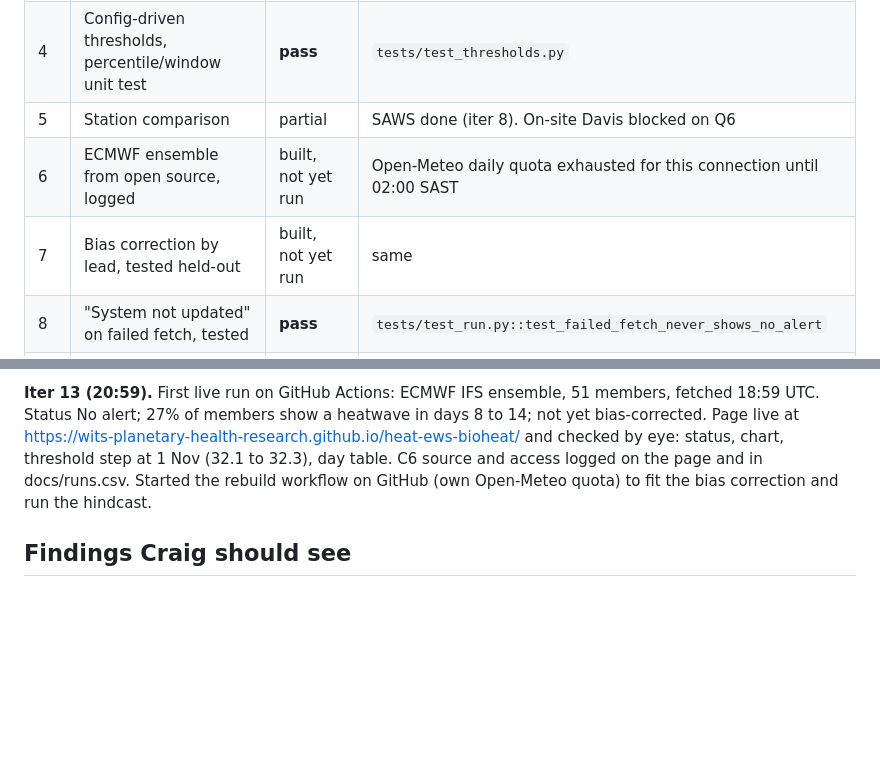
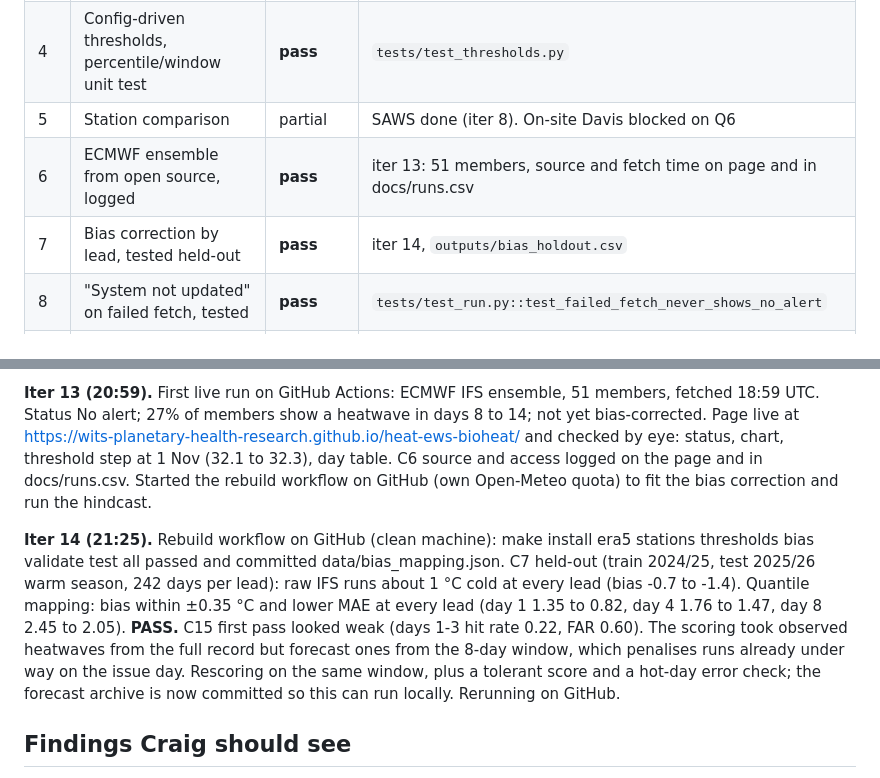
Before and after one commit to Wits-Planetary-Health-Research/heat-ews-bioheat, a Markdown page: PROGRESS.md, 2 parts joined by grey strips. GitHub-like rendering; blank space fills up the shorter version.

Commit message:
Progress log: C6 and C7 pass
Co-Authored-By: Claude Opus 5.5 <noreply@anthropic.com>
Claude-Session: https://claude.ai/code/session_015tQEqub5Yo6EXFCx1WDaDx

```diff
--- a/PROGRESS.md
+++ b/PROGRESS.md
@@ -11,8 +11,8 @@ Goal file: GOAL.md (version 2). Session 1 started 20 Oct 2026, 19:45 SAST.
 | 3 | D1 table, both periods, independent recompute 0.1 °C | **pass** | iter 7, `scripts/compare_recompute.py` |
 | 4 | Config-driven thresholds, percentile/window unit test | **pass** | `tests/test_thresholds.py` |
 | 5 | Station comparison | partial | SAWS done (iter 8). On-site Davis blocked on Q6 |
-| 6 | ECMWF ensemble from open source, logged | built, not yet run | Open-Meteo daily quota exhausted for this connection until 02:00 SAST |
-| 7 | Bias correction by lead, tested held-out | built, not yet run | same |
+| 6 | ECMWF ensemble from open source, logged | **pass** | iter 13: 51 members, source and fetch time on page and in docs/runs.csv |
+| 7 | Bias correction by lead, tested held-out | **pass** | iter 14, `outputs/bias_holdout.csv` |
 | 8 | "System not updated" on failed fetch, tested | **pass** | `tests/test_run.py::test_failed_fetch_never_shows_no_alert` |
 | 9 | Strict-above, run length config | **pass** | `tests/test_alert.py` |
 | 10 | Warning/Watch cut-offs config | **pass** | `tests/test_alert.py::test_watch_needs_member_fraction` |
@@ -57,6 +57,9 @@ C16 activations (ERA5 RMMCH cell, SOP P95): 1.2 events per season over 1991-2020
 
 **Iter 13 (20:59).** First live run on GitHub Actions: ECMWF IFS ensemble, 51 members, fetched 18:59 UTC. Status No alert; 27% of members show a heatwave in days 8 to 14; not yet bias-corrected. Page live at https://wits-planetary-health-research.github.io/heat-ews-bioheat/ and checked by eye: status, chart, threshold step at 1 Nov (32.1 to 32.3), day table. C6 source and access logged on the page and in docs/runs.csv. Started the rebuild workflow on GitHub (own Open-Meteo quota) to fit the bias correction and run the hindcast.
 
+**Iter 14 (21:25).** Rebuild workflow on GitHub (clean machine): make install era5 stations thresholds bias validate test all passed and committed data/bias_mapping.json. C7 held-out (train 2024/25, test 2025/26 warm season, 242 days per lead): raw IFS runs about 1 °C cold at every lead (bias -0.7 to -1.4). Quantile mapping: bias within ±0.35 °C and lower MAE at every lead (day 1 1.35 to 0.82, day 4 1.76 to 1.47, day 8 2.45 to 2.05). **PASS.**
+C15 first pass looked weak (days 1-3 hit rate 0.22, FAR 0.60). The scoring took observed heatwaves from the full record but forecast ones from the 8-day window, which penalises runs already under way on the issue day. Rescoring on the same window, plus a tolerant score and a hot-day error check; the forecast archive is now committed so this can run locally. Rerunning on GitHub.
+
 ## Findings Craig should see
 
 - The SOP's 2016-2019 thresholds are 1 to 2.6 °C above the 1991-2020 normal from October to January (Jan P95 32.6 vs 30.0). On them, about half of past warm seasons had no qualifying heatwave.
```
